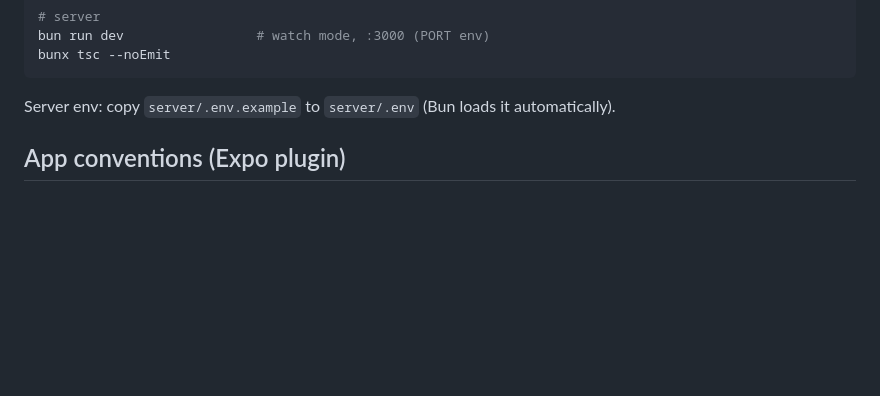
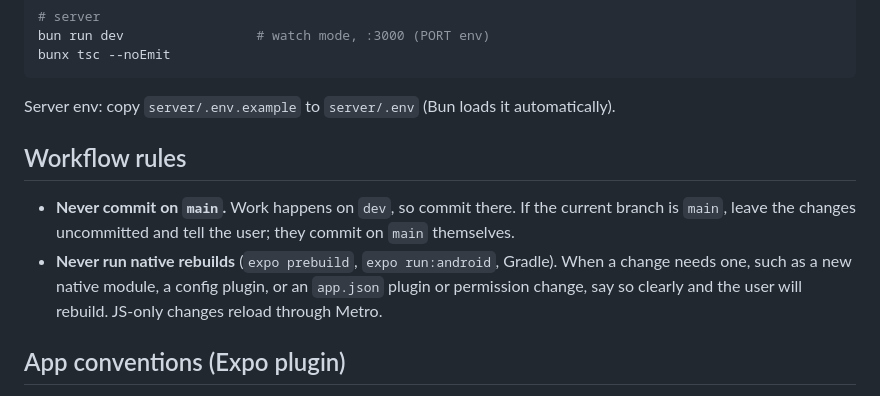
Before and after one commit to fersonull/deemo, a Markdown page: CLAUDE.md, the part around the change. Drawn GitHub-style; blank space fills up the shorter version.

Commit message:
docs: workflow rules (no commits on main, user runs native rebuilds)
Co-Authored-By: Claude Opus 5.5 <noreply@anthropic.com>

````diff
--- a/CLAUDE.md
+++ b/CLAUDE.md
@@ -27,6 +27,11 @@ bunx tsc --noEmit
 ```
 
 Server env: copy `server/.env.example` to `server/.env` (Bun loads it automatically).
+
+## Workflow rules
+
+- **Never commit on `main`.** Work happens on `dev`, so commit there. If the current branch is `main`, leave the changes uncommitted and tell the user; they commit on `main` themselves.
+- **Never run native rebuilds** (`expo prebuild`, `expo run:android`, Gradle). When a change needs one, such as a new native module, a config plugin, or an `app.json` plugin or permission change, say so clearly and the user will rebuild. JS-only changes reload through Metro.
 
 ## App conventions (Expo plugin)
 
````
